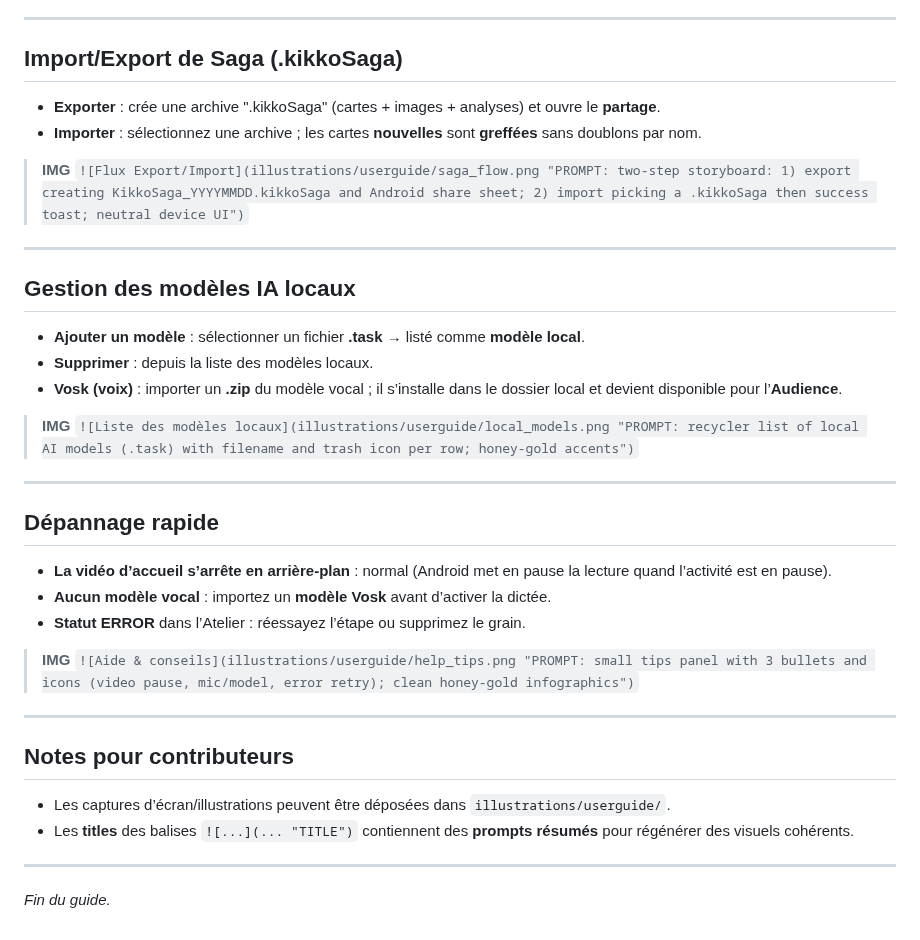
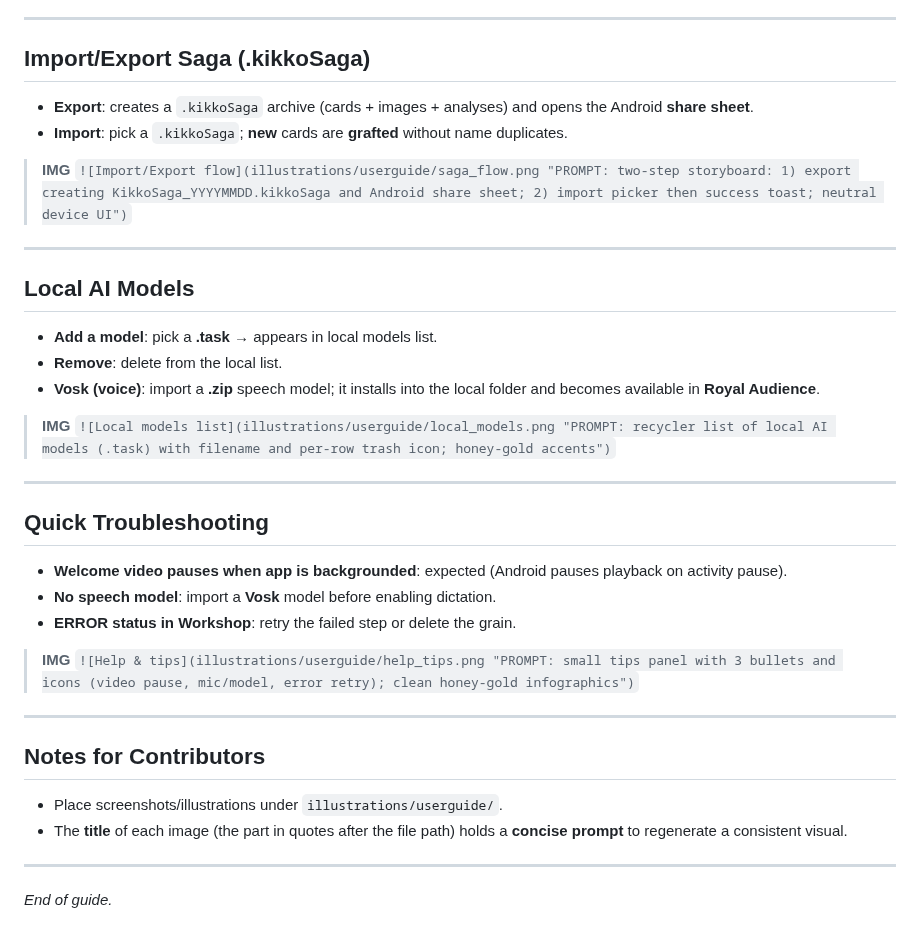
Before and after one commit to kurodohenroonsen/Kikko-s-Saga-Forge---The-Gemma-3n-Impact-Challenge, a Markdown page: doc/user_guide.md, the part around one of its changes. Drawn GitHub-style.

```diff
--- a/doc/user_guide.md
+++ b/doc/user_guide.md
@@ -160,43 +160,43 @@ Chaque carte peut générer un **Quiz** (questions à choix multiple). Répondez
 
 ---
 
-## Import/Export de Saga (.kikkoSaga)
+## Import/Export Saga (.kikkoSaga)
 
-* **Exporter** : crée une archive ".kikkoSaga" (cartes + images + analyses) et ouvre le **partage**.
-* **Importer** : sélectionnez une archive ; les cartes **nouvelles** sont **greffées** sans doublons par nom.
+* **Export**: creates a `.kikkoSaga` archive (cards + images + analyses) and opens the Android **share sheet**.
+* **Import**: pick a `.kikkoSaga`; **new** cards are **grafted** without name duplicates.
 
 > **IMG**
-> `![Flux Export/Import](illustrations/userguide/saga_flow.png "PROMPT: two-step storyboard: 1) export creating KikkoSaga_YYYYMMDD.kikkoSaga and Android share sheet; 2) import picking a .kikkoSaga then success toast; neutral device UI")`
+> `![Import/Export flow](illustrations/userguide/saga_flow.png "PROMPT: two-step storyboard: 1) export creating KikkoSaga_YYYYMMDD.kikkoSaga and Android share sheet; 2) import picker then success toast; neutral device UI")`
 
 ---
 
-## Gestion des modèles IA locaux
+## Local AI Models
 
-* **Ajouter un modèle** : sélectionner un fichier **.task** → listé comme **modèle local**.
-* **Supprimer** : depuis la liste des modèles locaux.
-* **Vosk (voix)** : importer un **.zip** du modèle vocal ; il s’installe dans le dossier local et devient disponible pour l’**Audience**.
+* **Add a model**: pick a **.task** → appears in local models list.
+* **Remove**: delete from the local list.
+* **Vosk (voice)**: import a **.zip** speech model; it installs into the local folder and becomes available in **Royal Audience**.
 
 > **IMG**
-> `![Liste des modèles locaux](illustrations/userguide/local_models.png "PROMPT: recycler list of local AI models (.task) with filename and trash icon per row; honey-gold accents")`
+> `![Local models list](illustrations/userguide/local_models.png "PROMPT: recycler list of local AI models (.task) with filename and per-row trash icon; honey-gold accents")`
 
 ---
 
-## Dépannage rapide
+## Quick Troubleshooting
 
-* **La vidéo d’accueil s’arrête en arrière-plan** : normal (Android met en pause la lecture quand l’activité est en pause).
-* **Aucun modèle vocal** : importez un **modèle Vosk** avant d’activer la dictée.
-* **Statut ERROR** dans l’Atelier : réessayez l’étape ou supprimez le grain.
+* **Welcome video pauses when app is backgrounded**: expected (Android pauses playback on activity pause).
+* **No speech model**: import a **Vosk** model before enabling dictation.
+* **ERROR status in Workshop**: retry the failed step or delete the grain.
 
 > **IMG**
-> `![Aide & conseils](illustrations/userguide/help_tips.png "PROMPT: small tips panel with 3 bullets and icons (video pause, mic/model, error retry); clean honey-gold infographics")`
+> `![Help & tips](illustrations/userguide/help_tips.png "PROMPT: small tips panel with 3 bullets and icons (video pause, mic/model, error retry); clean honey-gold infographics")`
 
 ---
 
-## Notes pour contributeurs
+## Notes for Contributors
 
-* Les captures d’écran/illustrations peuvent être déposées dans `illustrations/userguide/`.
-* Les **titles** des balises `![...](... "TITLE")` contiennent des **prompts résumés** pour régénérer des visuels cohérents.
+* Place screenshots/illustrations under `illustrations/userguide/`.
+* The **title** of each image (the part in quotes after the file path) holds a **concise prompt** to regenerate a consistent visual.
 
 ---
 
-*Fin du guide.*
+*End of guide.*
```
Also changed, not shown: other parts of doc/user_guide.md (+72 -72 lines).
